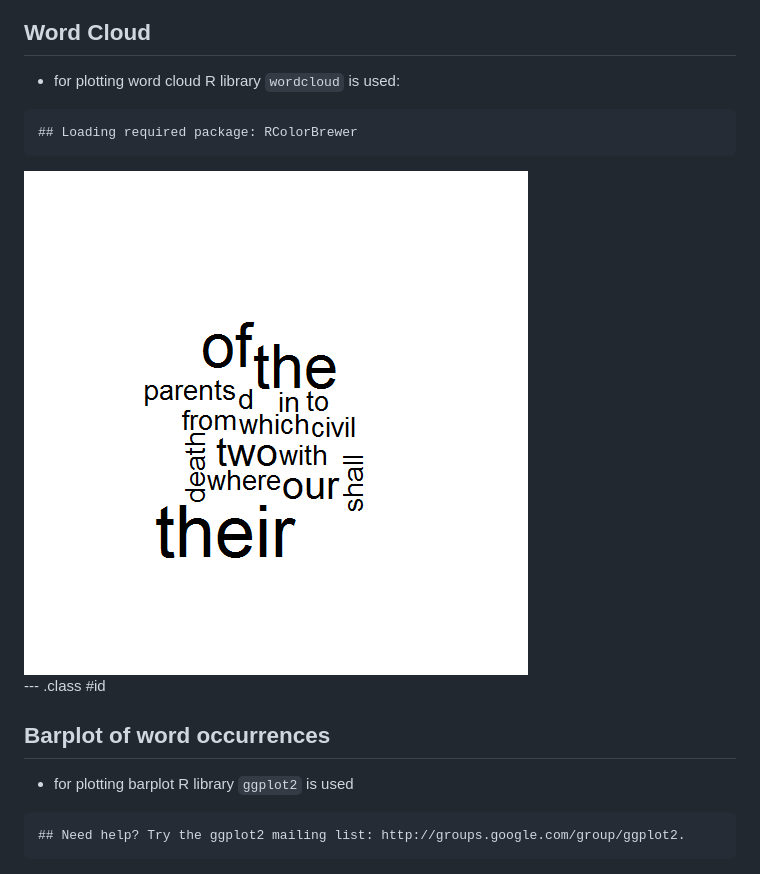
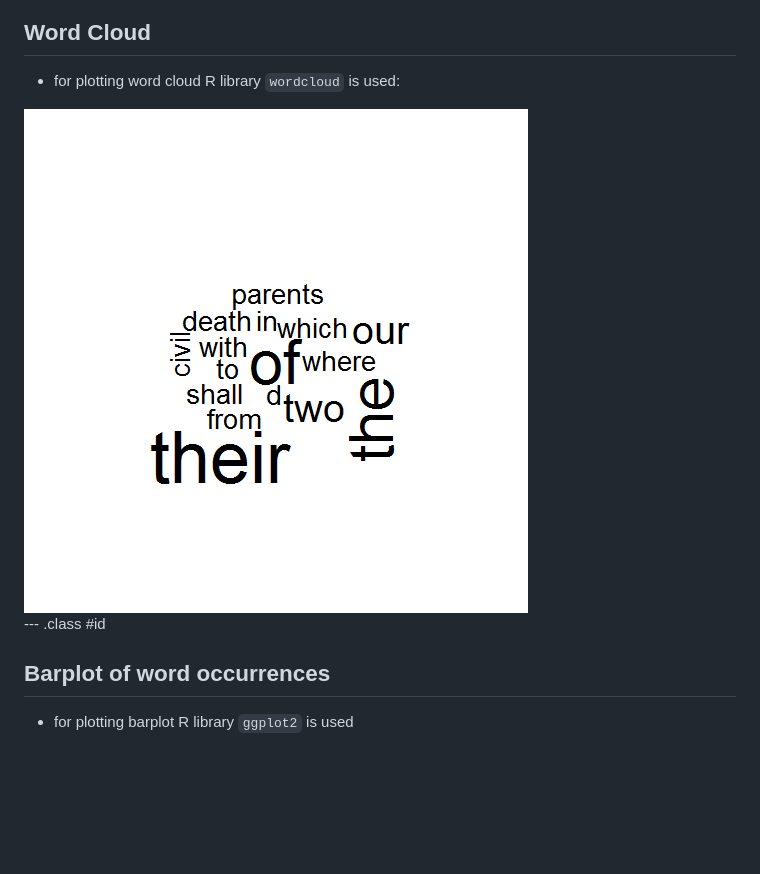
Before and after one commit to rgrbic/slidify_example, a Markdown page: index.md, the part around the change. Drawn GitHub-style; pictures changed too: assets/fig/wcloud-1.png; blank space fills up the shorter version.

````diff
--- a/index.md
+++ b/index.md
@@ -61,11 +61,6 @@ getWords <- function(text_object){
 
 * for plotting word cloud R library <code>wordcloud</code> is used:
 
-
-```
-## Loading required package: RColorBrewer
-```
-
 <img src="assets/fig/wcloud-1.png" title="plot of chunk wcloud" alt="plot of chunk wcloud" style="display: block; margin: auto;" />
 
 --- .class #id
@@ -74,9 +69,4 @@ getWords <- function(text_object){
 
 * for plotting barplot R library <code>ggplot2</code> is used
 
-
-```
-## Need help? Try the ggplot2 mailing list: http://groups.google.com/group/ggplot2.
-```
-
 <img src="assets/fig/barp-1.png" title="plot of chunk barp" alt="plot of chunk barp" style="display: block; margin: auto;" />
````
Also changed, not shown: 2 other files.
